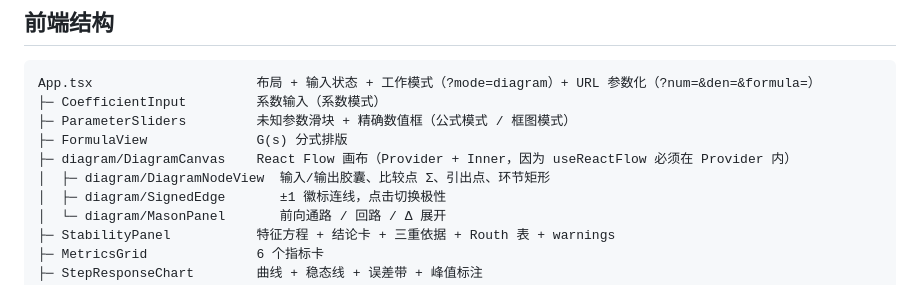
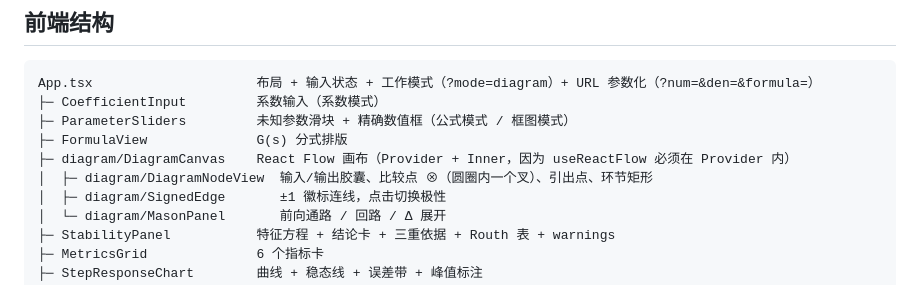
Before and after one commit to 245309/ControlLab, a Markdown page: docs/architecture.md, the part around the change. GitHub-like rendering.

```diff
--- a/docs/architecture.md
+++ b/docs/architecture.md
@@ -161,7 +161,7 @@ App.tsx                     布局 + 输入状态 + 工作模式（?mode=diagram
 ├─ ParameterSliders         未知参数滑块 + 精确数值框（公式模式 / 框图模式）
 ├─ FormulaView              G(s) 分式排版
 ├─ diagram/DiagramCanvas    React Flow 画布（Provider + Inner，因为 useReactFlow 必须在 Provider 内）
-│  ├─ diagram/DiagramNodeView  输入/输出胶囊、比较点 Σ、引出点、环节矩形
+│  ├─ diagram/DiagramNodeView  输入/输出胶囊、比较点 ⊗（圆圈内一个叉）、引出点、环节矩形
 │  ├─ diagram/SignedEdge       ±1 徽标连线，点击切换极性
 │  └─ diagram/MasonPanel       前向通路 / 回路 / Δ 展开
 ├─ StabilityPanel           特征方程 + 结论卡 + 三重依据 + Routh 表 + warnings
```
Also changed, not shown: README.md (+1 -1 lines), docs/images/diagram.png, 3 other files.
